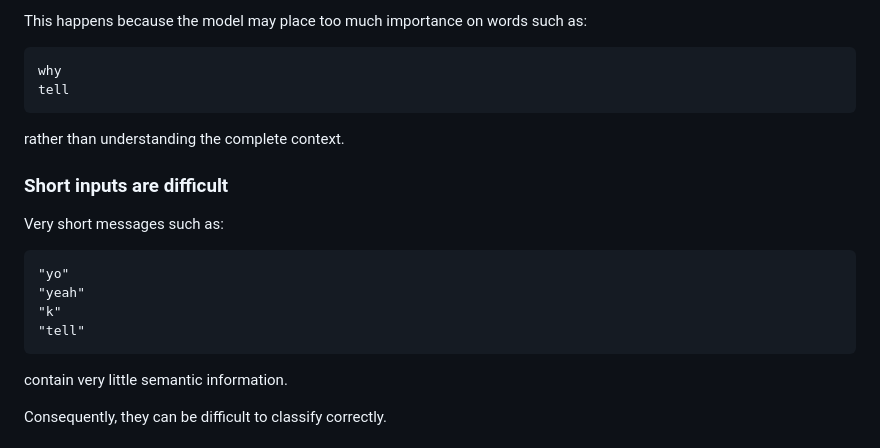
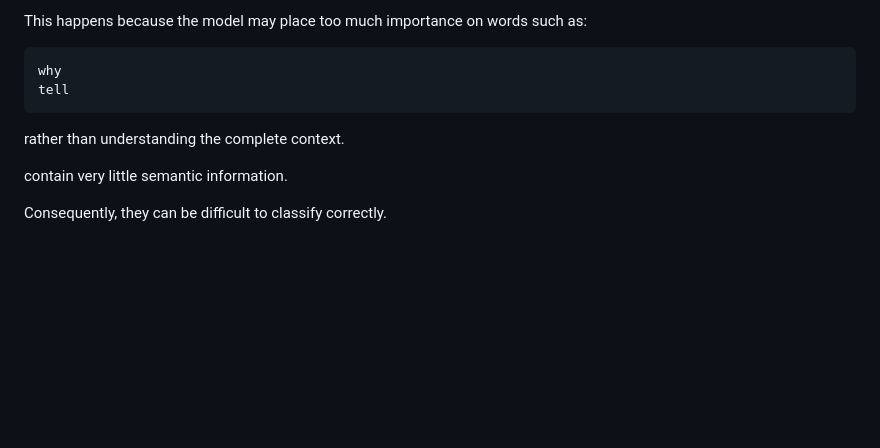
Before and after one commit to hiruevan/Semantic-Language-Model, a Markdown page: README.md, the part around one of its changes. Drawn GitHub-style; blank space fills up the shorter version.

````diff
--- a/README.md
+++ b/README.md
@@ -257,17 +257,6 @@ tell
 
 rather than understanding the complete context.
 
-### Short inputs are difficult
-
-Very short messages such as:
-
-```text
-"yo"
-"yeah"
-"k"
-"tell"
-```
-
 contain very little semantic information.
 
 Consequently, they can be difficult to classify correctly.
````
Also changed, not shown: other parts of README.md (+7 -45 lines).
